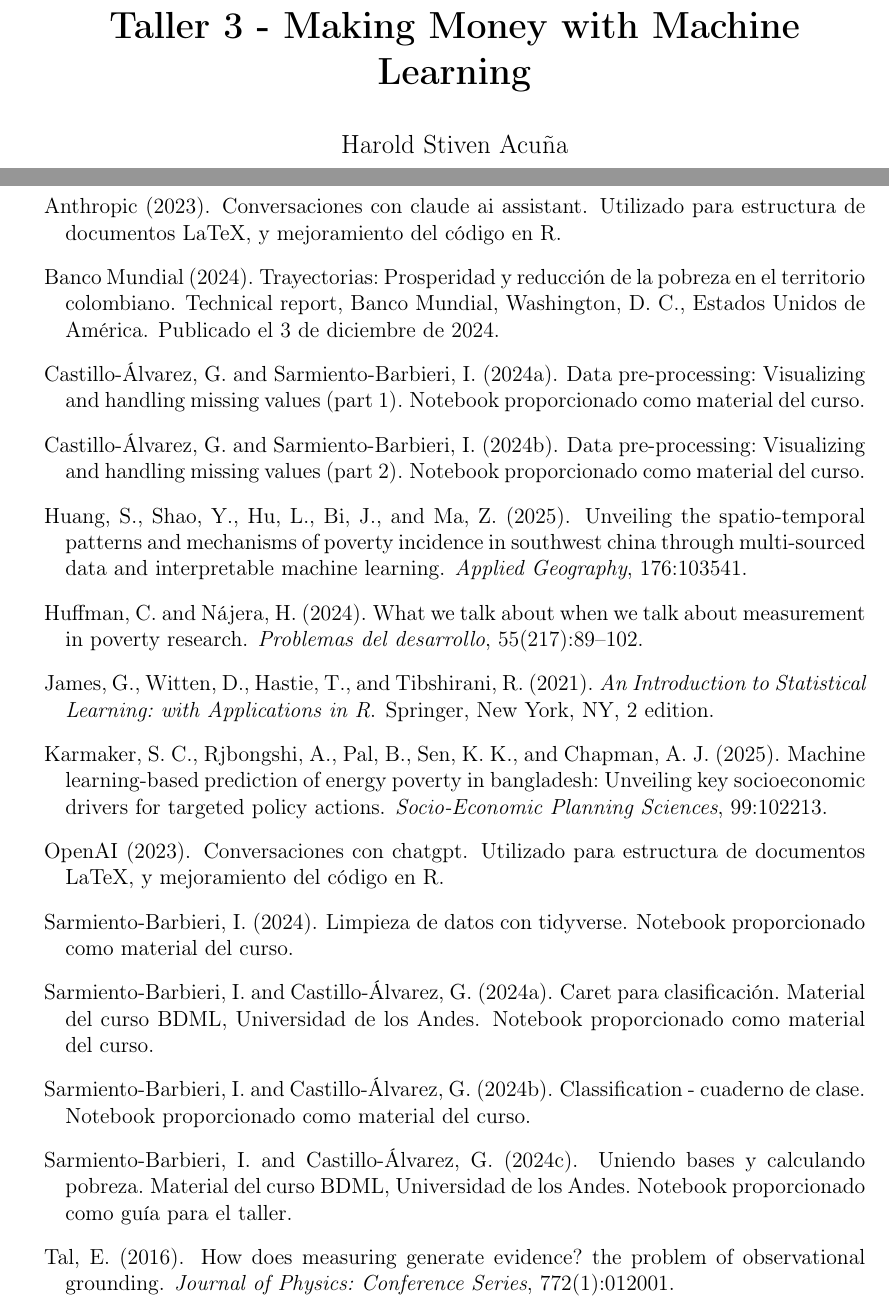
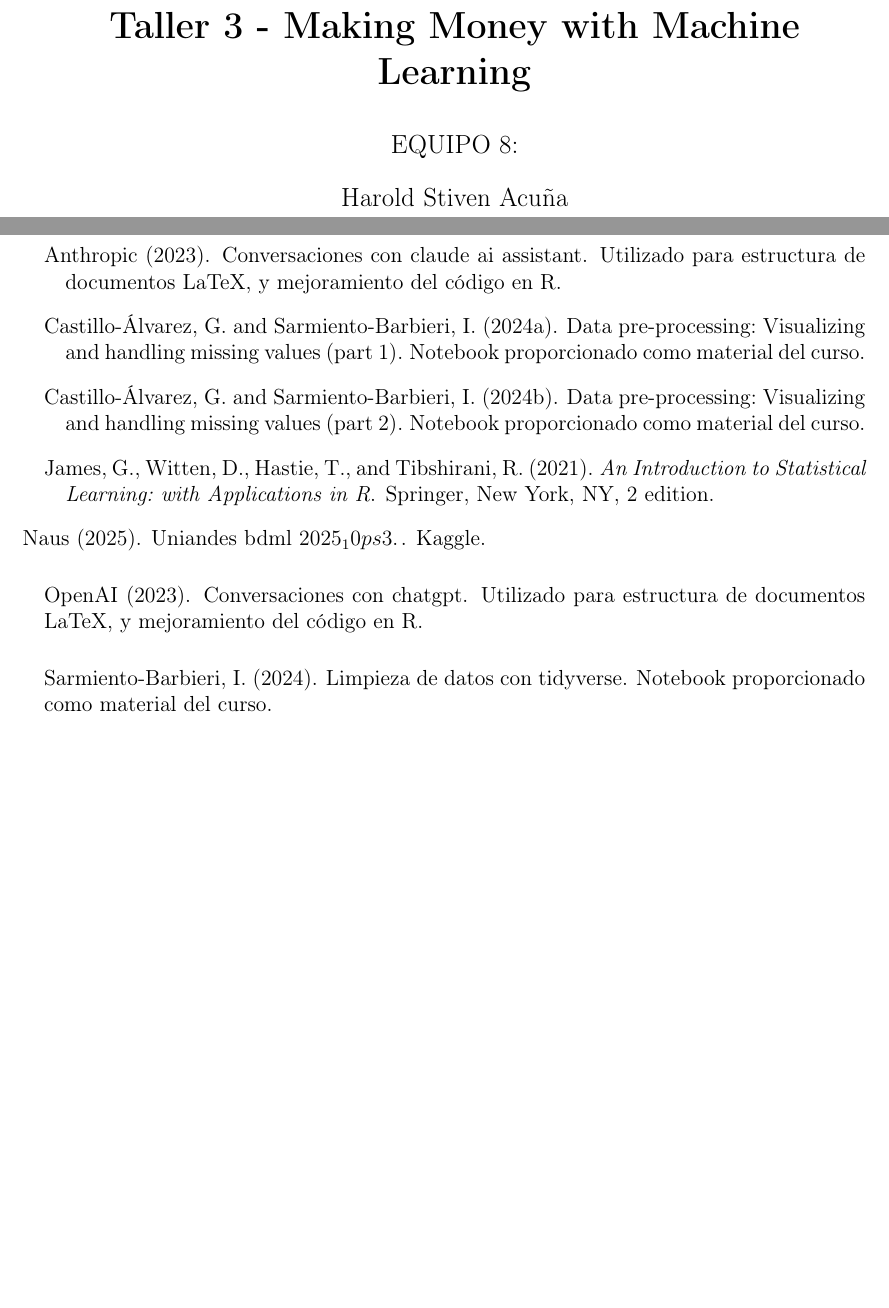
Before and after one commit to alfarocesar/BDML_Making_Money_Equipo8, a LaTeX paper (document/document.tex, which reads document/references.bib): two parts of pages 1 and 5 of 5, joined at a grey line, cut so that both start at the same text, the shorter picture padded with empty space. Compiled offline with pdfLaTeX.

Commit message:
Actualización documento
Actualización de secciones en el documento final

```diff
--- a/document/document.tex
+++ b/document/document.tex
@@ -67,7 +67,7 @@
 
 \author{%
 \begin{center}
-
+EQUIPO 8:\\
 Harold Stiven Acuña\\
 José David Cuervo\\
 José David Dávila\\
--- a/document/references.bib
+++ b/document/references.bib
@@ -7,22 +7,3 @@
   address={New York, NY},
   doi={10.1007/978-1-0716-1418-1},
   isbn={978-1-0716-1417-4}
-}
-
-@techreport{bm2024,
-  author       = {{Banco Mundial}},
-  title        = {Trayectorias: Prosperidad y reducción de la pobreza en el territorio colombiano},
-  year         = {2024},
-  institution  = {Banco Mundial},
-  address      = {Washington, D. C., Estados Unidos de América},
-  url          = {https://www.bancomundial.org/es/news/press-release/2024/12/03/informe-sobre-pobreza-del-banco-mundial-destaca-desigualdades-persistentes-en-colombia},
-  note         = {Publicado el 3 de diciembre de 2024},
-  month        = dec
-}
-
-@misc{uniendo_bases,
-  author       = {Ignacio Sarmiento-Barbieri and Gustavo Castillo-Álvarez},
-  title        = {Uniendo bases y calculando pobreza},
-  year         = {2024},
-  howpublished = {Material del curso BDML, Universidad de los Andes},
-  note         = {Notebook proporcionado como guía para el taller}
@@ -34,13 +10,3 @@
-  year         = {2024},
-  howpublished = {Material del curso BDML, Universidad de los Andes},
-  note         = {Notebook proporcionado como material del curso}
-}
-
-@misc{classification_cuaderno,
-  author       = {Ignacio Sarmiento-Barbieri and Gustavo Castillo-Álvarez},
-  title        = {Classification - Cuaderno de clase},
-  year         = {2024},
-  howpublished = {Notebook proporcionado como material del curso}
 }
 
 @misc{data_cleaning_tidyverse,
@@ -78,11 +44,3 @@
   note={Utilizado para estructura de documentos LaTeX, y mejoramiento del código en R}
 }
 
-@article{huffman2024measurement,
-  author    = {Huffman, C. and Nájera, H.},
-  title     = {What we talk about when we talk about measurement in poverty research},
-  journal   = {Problemas del desarrollo},
-  volume    = {55},
-  number    = {217},
-  pages     = {89--102},
-  year      = {2024},
@@ -91,9 +48,6 @@
+    author = {Naus},
+    title = {Uniandes BDML 2025_10 PS3},
+    year = {2025},
+    howpublished = {\url{https://kaggle.com/competitions/uniandes-bdml-2025-10-ps-3}},
+    note = {Kaggle}
 }
-@article{tal2016measuring,
-  author    = {Tal, E.},
-  title     = {How does measuring generate evidence? The problem of observational grounding},
-  journal   = {Journal of Physics: Conference Series},
-  volume    = {772},
-  number    = {1},
-  pages     = {012001},
-  year      = {2016},
@@ -106,18 +53,0 @@
-  title={Machine learning-based prediction of energy poverty in Bangladesh: Unveiling key socioeconomic drivers for targeted policy actions},
-  author={Karmaker, S. C. and Rjbongshi, A. and Pal, B. and Sen, K. K. and Chapman, A. J.},
-  journal={Socio-Economic Planning Sciences},
-  volume={99},
-  pages={102213},
-  year={2025},
-  doi={10.1016/j.seps.2025.102213}
-}
-
-@article{huang2025unveiling,
-  title={Unveiling the spatio-temporal patterns and mechanisms of poverty incidence in Southwest China through multi-sourced data and interpretable machine learning},
-  author={Huang, S. and Shao, Y. and Hu, L. and Bi, J. and Ma, Z.},
-  journal={Applied Geography},
-  volume={176},
-  pages={103541},
-  year={2025},
-  doi={10.1016/j.apgeog.2025.103541}
-}
```
Also changed, not shown: document/document.bbl (deleted), document/document.pdf, document/references.bib (14 more changed lines), 3 other files.
